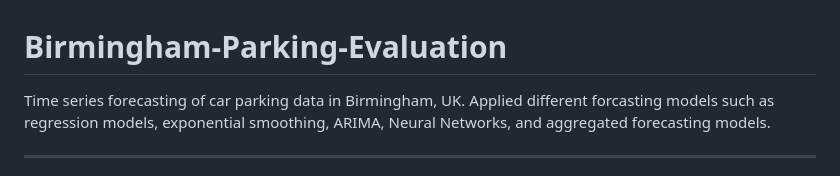
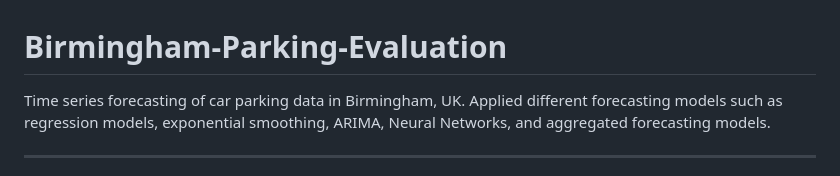
Before and after one commit to giulianevesmonteiro/Birmingham-Parking-Evaluation, a Markdown page: README.md, the part around the change. GitHub-like rendering.

```diff
--- a/README.md
+++ b/README.md
@@ -1,5 +1,5 @@
 # Birmingham-Parking-Evaluation
-Time series forecasting of car parking data in Birmingham, UK. Applied different forcasting models such as regression models, exponential smoothing, ARIMA, Neural Networks, and aggregated forecasting models.
+Time series forecasting of car parking data in Birmingham, UK. Applied different forecasting models such as regression models, exponential smoothing, ARIMA, Neural Networks, and aggregated forecasting models.
 
 ---
 title: "Birmingham Parking Evaluation"
```
